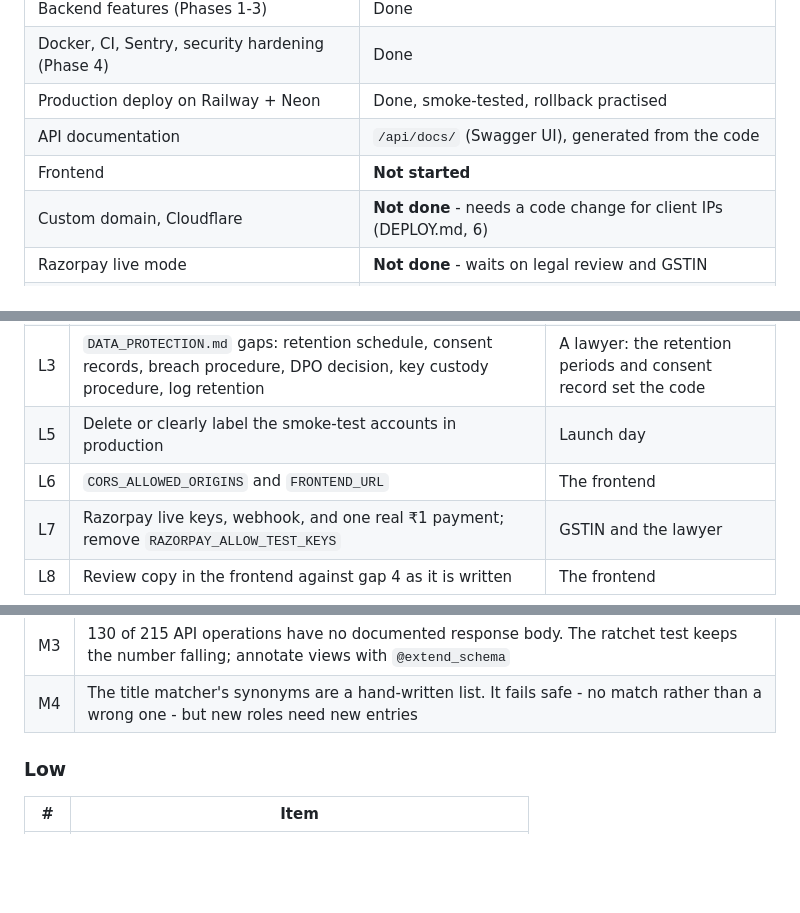
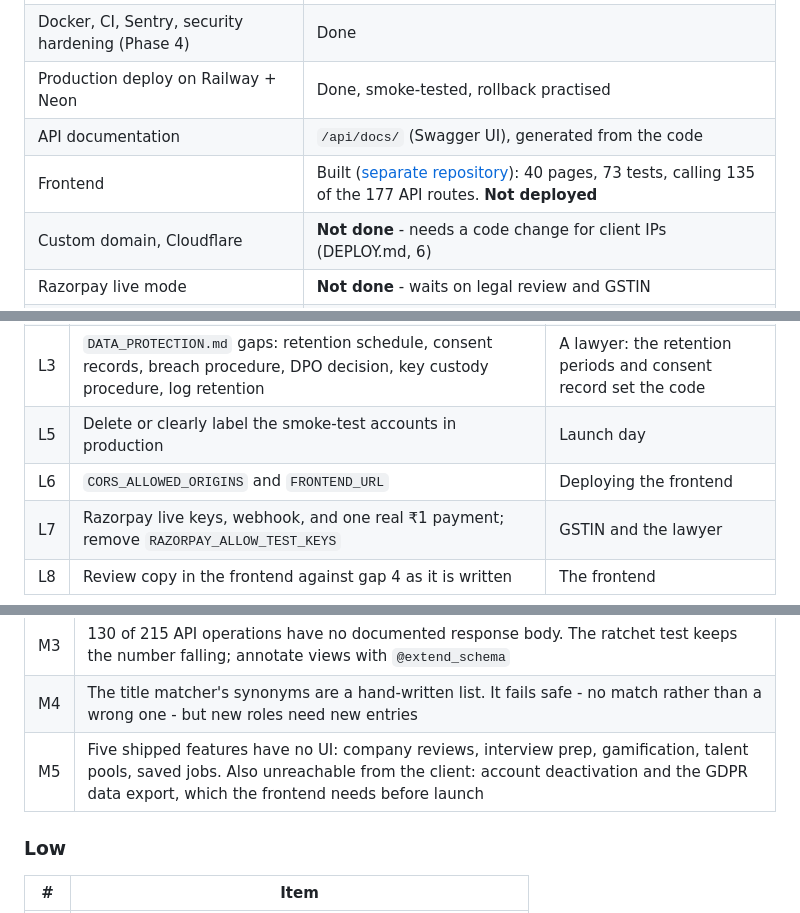
Before and after one commit to palakkayare/career-intelligence-platform, a Markdown page: PROJECT_STATUS.md, 3 parts joined by grey strips. Rendered like a GitHub page; blank space fills up the shorter version.

```diff
--- a/PROJECT_STATUS.md
+++ b/PROJECT_STATUS.md
@@ -19,7 +19,7 @@ the frontend - decisions rather than commits.
 | Docker, CI, Sentry, security hardening (Phase 4) | Done |
 | Production deploy on Railway + Neon | Done, smoke-tested, rollback practised |
 | API documentation | `/api/docs/` (Swagger UI), generated from the code |
-| Frontend | **Not started** |
+| Frontend | Built ([separate repository](https://github.com/palakkayare/career-platform-frontend)): 40 pages, 73 tests, calling 135 of the 177 API routes. **Not deployed** |
 | Custom domain, Cloudflare | **Not done** - needs a code change for client IPs (DEPLOY.md, 6) |
 | Razorpay live mode | **Not done** - waits on legal review and GSTIN |
 | Privacy policy, terms, refund policy | **Not written** - for the lawyer |
@@ -138,7 +138,7 @@ None of these is blocked on code alone.
 | L2 | SendGrid domain authentication (SPF, DKIM) | A domain |
 | L3 | `DATA_PROTECTION.md` gaps: retention schedule, consent records, breach procedure, DPO decision, key custody procedure, log retention | A lawyer: the retention periods and consent record set the code |
 | L5 | Delete or clearly label the smoke-test accounts in production | Launch day |
-| L6 | `CORS_ALLOWED_ORIGINS` and `FRONTEND_URL` | The frontend |
+| L6 | `CORS_ALLOWED_ORIGINS` and `FRONTEND_URL` | Deploying the frontend |
 | L7 | Razorpay live keys, webhook, and one real ₹1 payment; remove `RAZORPAY_ALLOW_TEST_KEYS` | GSTIN and the lawyer |
 | L8 | Review copy in the frontend against gap 4 as it is written | The frontend |
 
@@ -158,6 +158,7 @@ None of these is blocked on code alone.
 | M2 | No health monitoring for `worker` and `beat` (no HTTP to probe) |
 | M3 | 130 of 215 API operations have no documented response body. The ratchet test keeps the number falling; annotate views with `@extend_schema` |
 | M4 | The title matcher's synonyms are a hand-written list. It fails safe - no match rather than a wrong one - but new roles need new entries |
+| M5 | Five shipped features have no UI: company reviews, interview prep, gamification, talent pools, saved jobs. Also unreachable from the client: account deactivation and the GDPR data export, which the frontend needs before launch |
 
 ### Low
 
```
Also changed, not shown: README.md (+4 -1 lines).
